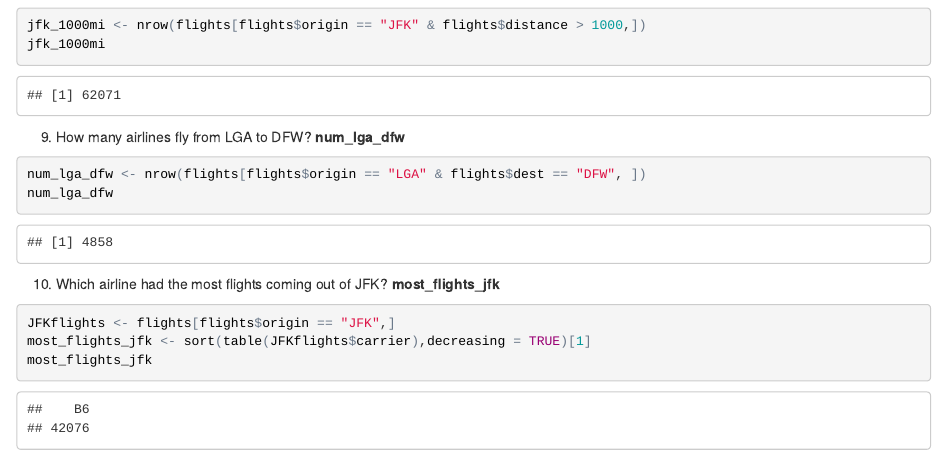
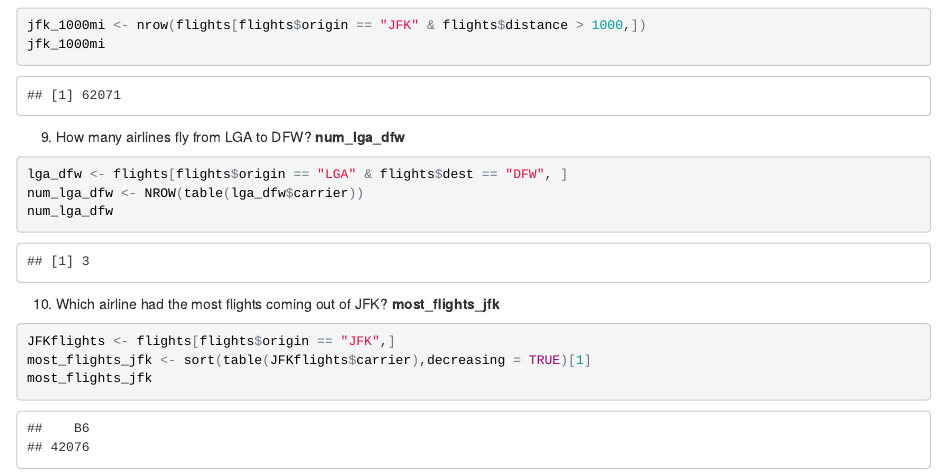
Before and after one commit to Gabrielle0915/stat133, an R Markdown document (Assignment1.Rmd): the page in a window 1100 px wide, from 1900 px down. The pictures show the output file Assignment1.html that the author committed with the source, opened offline.

Commit message:
first commit

````diff
--- a/Assignment1.Rmd
+++ b/Assignment1.Rmd
@@ -100,7 +100,8 @@ jfk_1000mi
 
 9. How many airlines fly from LGA to DFW? __num_lga_dfw__
 ```{r}
-num_lga_dfw <- nrow(flights[flights$origin == "LGA" & flights$dest == "DFW", ])
+lga_dfw <- flights[flights$origin == "LGA" & flights$dest == "DFW", ]
+num_lga_dfw <- NROW(table(lga_dfw$carrier))
 num_lga_dfw
 ```
 
````
Also changed, not shown: Assignment1.html.
